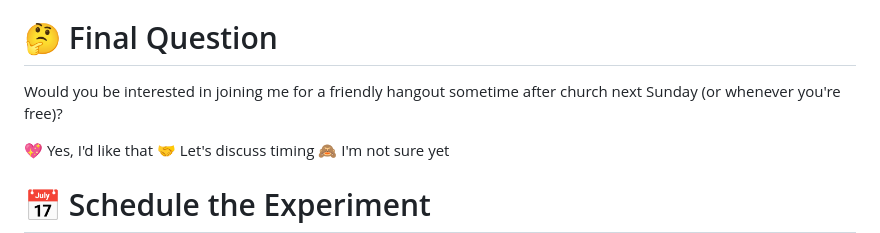
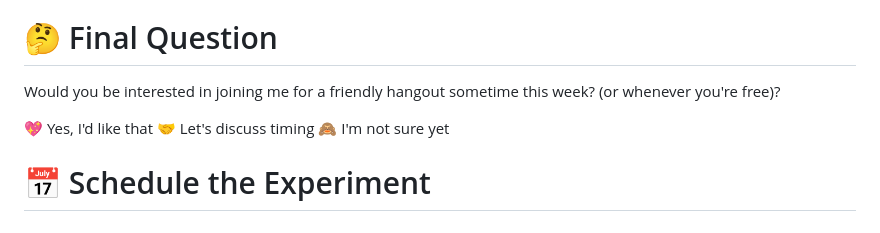
Before and after one commit to barracksmanyura-cmd/Friendly-date, a Markdown page: README.md, the part around one of its changes. Drawn GitHub-style.

```diff
--- a/README.md
+++ b/README.md
@@ -113,7 +113,7 @@ Your participation would be greatly appreciated.
 </div><div id="page3" class="hidden"><h1>📊 Compatibility Analysis</h1><p id="loadingText">Analyzing candidate... 0%</p></div>
 
 <div id="page4" class="hidden"><h1>🤔 Final Question</h1><p>
-Would you be interested in joining me for a friendly hangout sometime after church next Sunday (or whenever you're free)?
+Would you be interested in joining me for a friendly hangout sometime this week? (or whenever you're free)?
 </p>
 <div class="button-container">
     <button class="primary" id="yesBtn" onclick="showScheduler()">
```
Also changed, not shown: other parts of README.md (+1 -1 lines).
